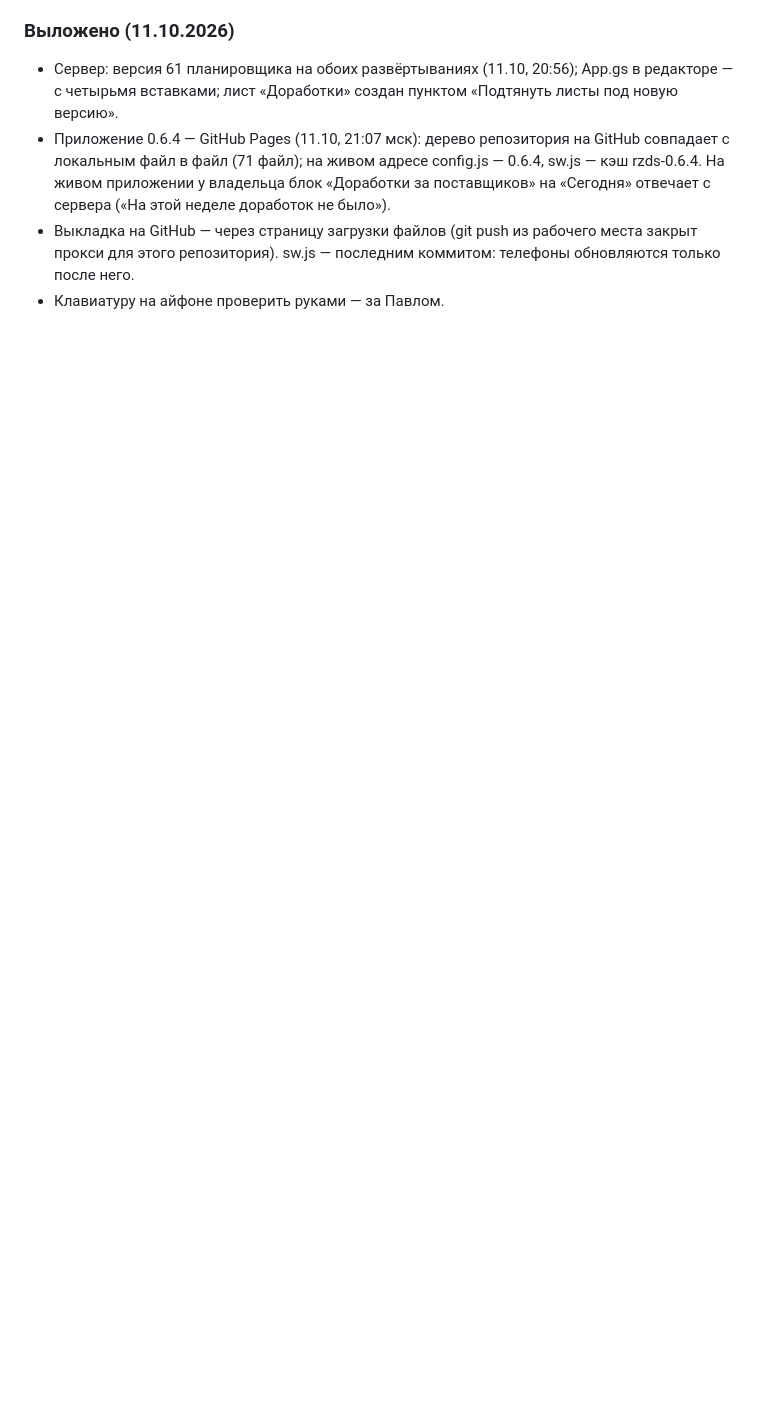
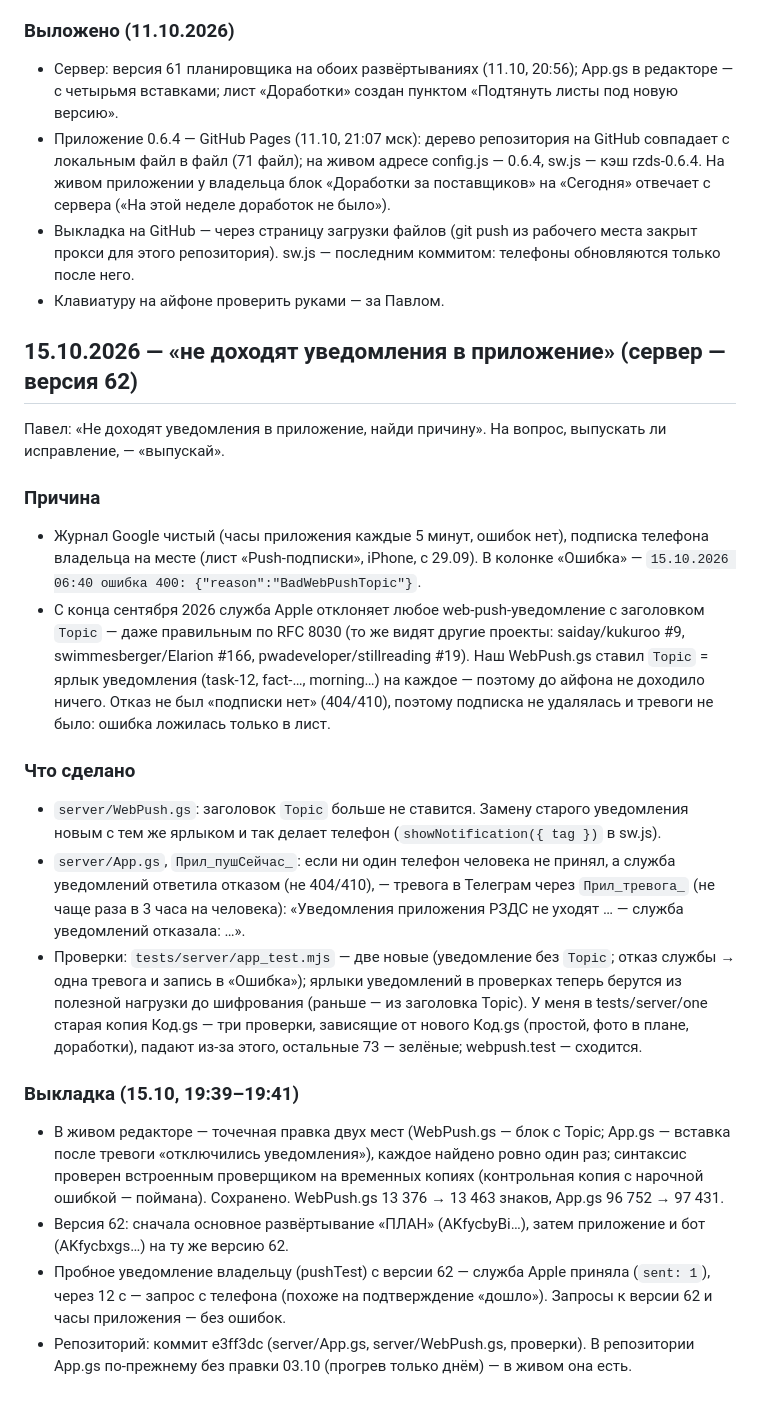
Before and after one commit to naxtenus/rzds-app, a Markdown page: КОНТЕКСТ_приложение.md, the part around the change. Drawn GitHub-style; blank space fills up the shorter version.

Commit message:
Контекст: уведомления не доходили — Apple отклоняет Topic; версия 62
Co-Authored-By: Claude Opus 5.5 <noreply@anthropic.com>
Claude-Session: https://claude.ai/code/session_01RYY1ULtFG3vE4KAFSm3e46

```diff
--- a/КОНТЕКСТ_приложение.md
+++ b/КОНТЕКСТ_приложение.md
@@ -296,3 +296,21 @@
 - Приложение 0.6.4 — GitHub Pages (11.10, 21:07 мск): дерево репозитория на GitHub совпадает с локальным файл в файл (71 файл); на живом адресе config.js — 0.6.4, sw.js — кэш rzds-0.6.4. На живом приложении у владельца блок «Доработки за поставщиков» на «Сегодня» отвечает с сервера («На этой неделе доработок не было»).
 - Выкладка на GitHub — через страницу загрузки файлов (git push из рабочего места закрыт прокси для этого репозитория). sw.js — последним коммитом: телефоны обновляются только после него.
 - Клавиатуру на айфоне проверить руками — за Павлом.
+
+## 15.10.2026 — «не доходят уведомления в приложение» (сервер — версия 62)
+Павел: «Не доходят уведомления в приложение, найди причину». На вопрос, выпускать ли исправление, — «выпускай».
+
+### Причина
+- Журнал Google чистый (часы приложения каждые 5 минут, ошибок нет), подписка телефона владельца на месте (лист «Push-подписки», iPhone, с 29.09). В колонке «Ошибка» — `15.10.2026 06:40 ошибка 400: {"reason":"BadWebPushTopic"}`.
+- С конца сентября 2026 служба Apple отклоняет любое web-push-уведомление с заголовком `Topic` — даже правильным по RFC 8030 (то же видят другие проекты: saiday/kukuroo #9, swimmesberger/Elarion #166, pwadeveloper/stillreading #19). Наш WebPush.gs ставил `Topic` = ярлык уведомления (task-12, fact-…, morning…) на каждое — поэтому до айфона не доходило ничего. Отказ не был «подписки нет» (404/410), поэтому подписка не удалялась и тревоги не было: ошибка ложилась только в лист.
+
+### Что сделано
+- `server/WebPush.gs`: заголовок `Topic` больше не ставится. Замену старого уведомления новым с тем же ярлыком и так делает телефон (`showNotification({ tag })` в sw.js).
+- `server/App.gs`, `Прил_пушСейчас_`: если ни один телефон человека не принял, а служба уведомлений ответила отказом (не 404/410), — тревога в Телеграм через `Прил_тревога_` (не чаще раза в 3 часа на человека): «Уведомления приложения РЗДС не уходят … — служба уведомлений отказала: …».
+- Проверки: `tests/server/app_test.mjs` — две новые (уведомление без `Topic`; отказ службы → одна тревога и запись в «Ошибка»); ярлыки уведомлений в проверках теперь берутся из полезной нагрузки до шифрования (раньше — из заголовка Topic). У меня в tests/server/one старая копия Код.gs — три проверки, зависящие от нового Код.gs (простой, фото в плане, доработки), падают из-за этого, остальные 73 — зелёные; webpush.test — сходится.
+
+### Выкладка (15.10, 19:39–19:41)
+- В живом редакторе — точечная правка двух мест (WebPush.gs — блок с Topic; App.gs — вставка после тревоги «отключились уведомления»), каждое найдено ровно один раз; синтаксис проверен встроенным проверщиком на временных копиях (контрольная копия с нарочной ошибкой — поймана). Сохранено. WebPush.gs 13 376 → 13 463 знаков, App.gs 96 752 → 97 431.
+- Версия 62: сначала основное развёртывание «ПЛАН» (AKfycbyBi…), затем приложение и бот (AKfycbxgs…) на ту же версию 62.
+- Пробное уведомление владельцу (pushTest) с версии 62 — служба Apple приняла (`sent: 1`), через 12 с — запрос с телефона (похоже на подтверждение «дошло»). Запросы к версии 62 и часы приложения — без ошибок.
+- Репозиторий: коммит e3ff3dc (server/App.gs, server/WebPush.gs, проверки). В репозитории App.gs по-прежнему без правки 03.10 (прогрев только днём) — в живом она есть.
```
